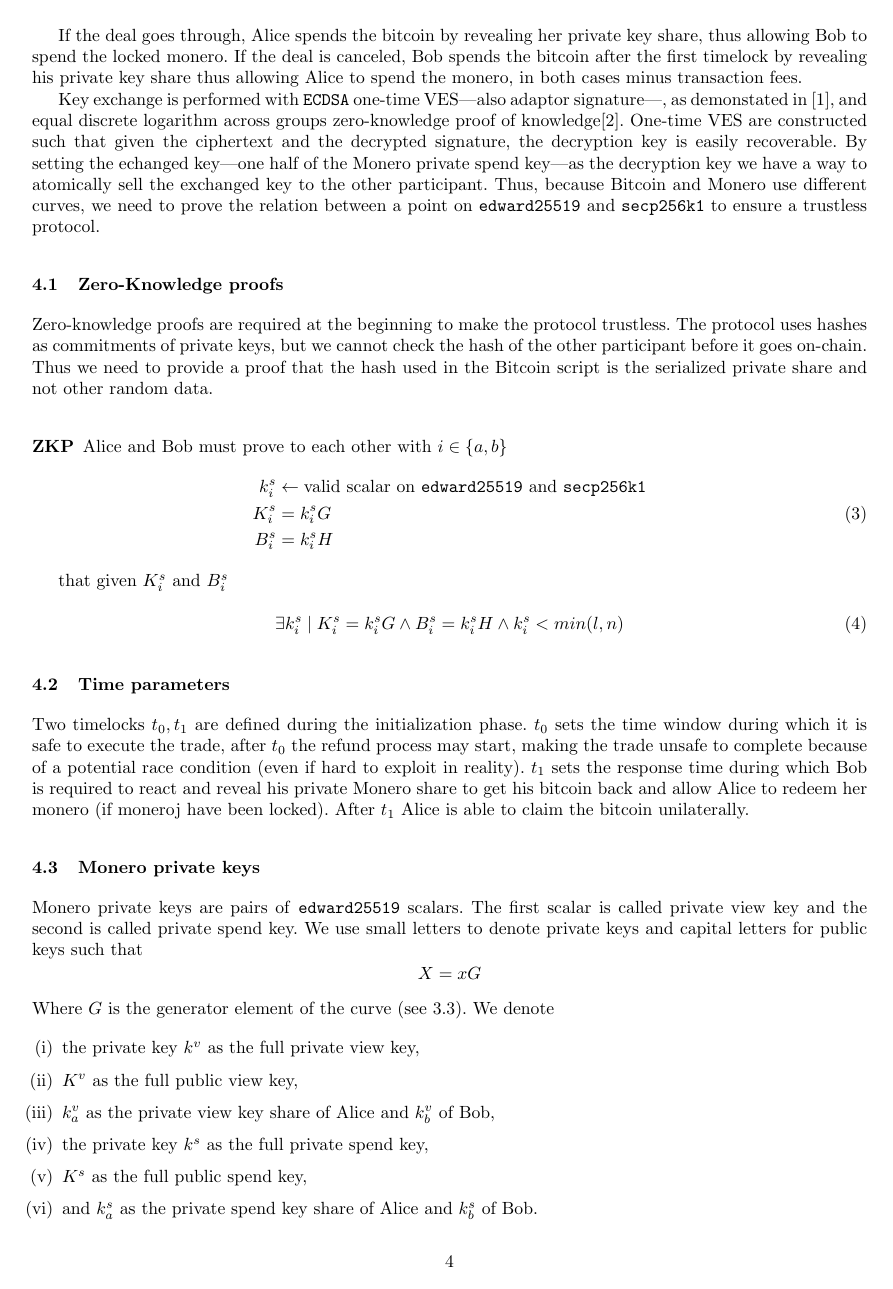
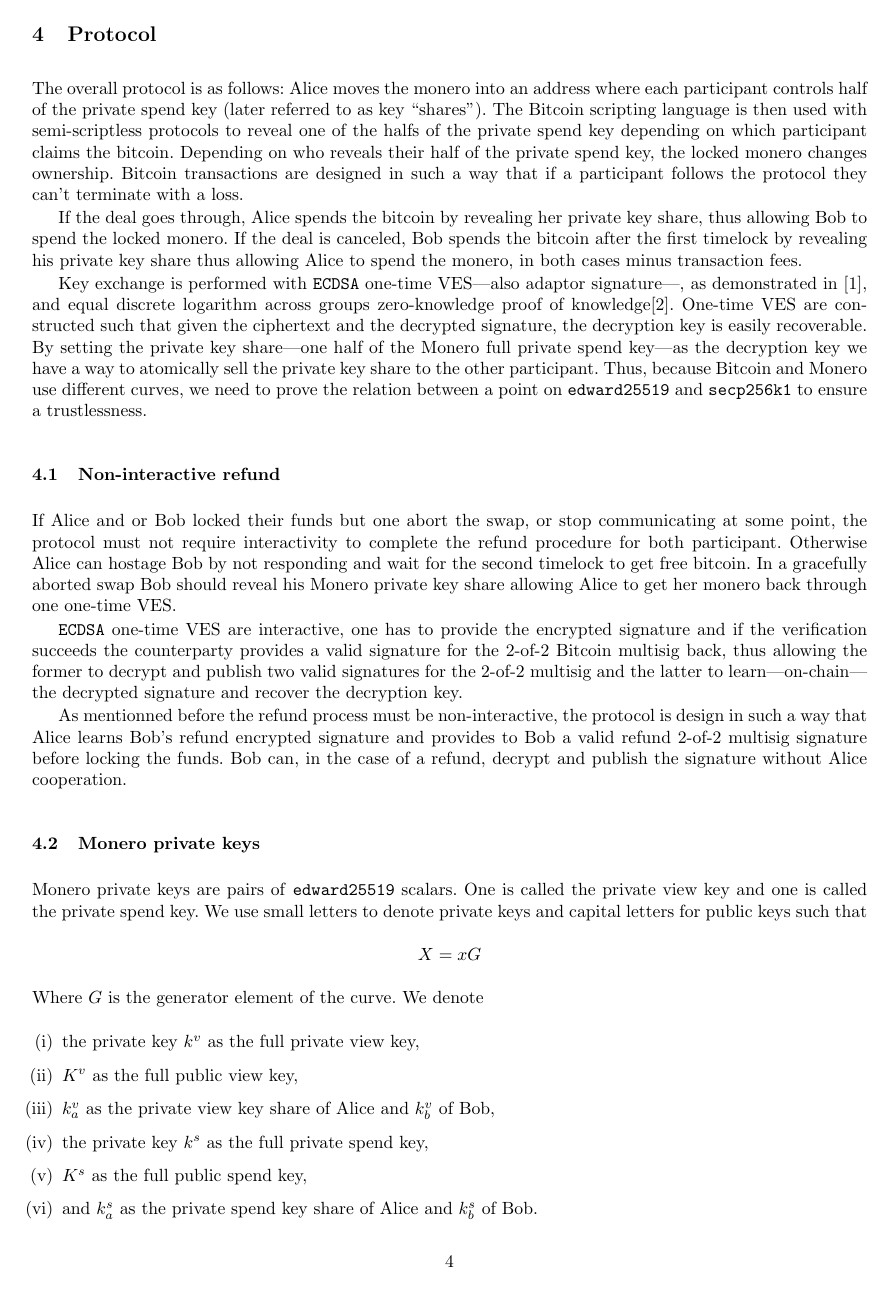
Before and after one commit to h4sh3d/xmr-btc-atomic-swap, a LaTeX paper (whitepaper/xmr-btc.tex): page 4 of 8. The pictures show the PDF file whitepaper/xmr-btc.pdf that the author committed with the source.

Commit message:
Add non-interactive refund chapter, misc improvments

```diff
--- a/whitepaper/xmr-btc.tex
+++ b/whitepaper/xmr-btc.tex
@@ -206,31 +205,16 @@
+By setting the private key share---one half of the Monero full private spend key---as the decryption key we have a way to atomically sell the private key share to the other participant. Thus, because Bitcoin and Monero use different curves, we need to prove the relation between a point on \texttt{edward25519} and \texttt{secp256k1} to ensure a trustlessness.
 
-\subsection{Zero-Knowledge proofs}
-Zero-knowledge proofs are required at the beginning to make the protocol trustless. The protocol uses hashes as commitments of private keys, but we cannot check the hash of the other participant before it goes on-chain. Thus we need to provide a proof that the hash used in the Bitcoin script is the serialized private share and not other random data.
+\subsection{Non-interactive refund}
+If Alice and or Bob locked their funds but one abort the swap, or stop communicating at some point, the protocol must not require interactivity to complete the refund procedure for both participant. Otherwise Alice can hostage Bob by not responding and wait for the second timelock to get free bitcoin. In a gracefully aborted swap Bob should reveal his Monero private key share allowing Alice to get her monero back through one one-time VES.
 
-\subsubsection{ZKP}
-Alice and Bob must prove to each other with $i \in \{a, b\}$
-\begin{equation}
-\begin{split}
-    k^s_i &\leftarrow \text{valid scalar on \texttt{edward25519} and \texttt{secp256k1}} \\
-    K^s_i &= k^s_iG \\
-    B^s_i &= k^s_iH \\
-\end{split}
-\end{equation}
+\texttt{ECDSA} one-time VES are interactive, one has to provide the encrypted signature and if the verification succeeds the counterparty provides a valid signature for the 2-of-2 Bitcoin multisig back, thus allowing the former to decrypt and publish two valid signatures for the 2-of-2 multisig and the latter to learn---on-chain---the decrypted signature and recover the decryption key.
 
-that given $K^s_i$ and $B^s_i$
-\begin{equation}
-\begin{split}
-    \exists k^s_i \mid K^s_i = k^s_iG \land B^s_i = k^s_iH \land k^s_i < min(l,n)
-\end{split}
-\end{equation}
-
-\subsection{Time parameters}
-Two timelocks $t_0, t_1$ are defined during the initialization phase. $t_0$ sets the time window during which it is safe to execute the trade, after $t_0$ the refund process may start, making the trade unsafe to complete because of a potential race condition (even if hard to exploit in reality). $t_1$ sets the response time during which Bob is required to react and reveal his private Monero share to get his bitcoin back and allow Alice to redeem her monero (if moneroj have been locked). After $t_1$ Alice is able to claim the bitcoin unilaterally.
+As mentionned before the refund process must be non-interactive, the protocol is design in such a way that Alice learns Bob's refund encrypted signature and provides to Bob a valid refund 2-of-2 multisig signature before locking the funds. Bob can, in the case of a refund, decrypt and publish the signature without Alice cooperation.
 
 \subsection{Monero private keys}
-Monero private keys are pairs of \texttt{edward25519} scalars. The first scalar is called private view key and the second is called private spend key. We use small letters to denote private keys and capital letters for public keys such that
+Monero private keys are pairs of \texttt{edward25519} scalars. One is called the private view key and one is called the private spend key. We use small letters to denote private keys and capital letters for public keys such that
 $$X = xG$$
-Where $G$ is the generator element of the curve (see \ref{curveParams}). We denote
+Where $G$ is the generator element of the curve. We denote
 \begin{enumerate}[label=(\roman*)]
     \item the private key $k^v$ as the full private view key,
     \item $K^v$ as the full public view key,
@@ -256,0 +251,2 @@
+    K^s_i &= k^s_iG \\
+    B^s_i &= k^s_iH \\
@@ -257,3 +263,5 @@
+\subsection{Time parameters}
+Two timelocks $t_0, t_1$ are defined during the initialization phase. $t_0$ sets the time window during which it is safe to execute the trade, after $t_0$ the refund process may start, making the trade unsafe to complete because of a potential race condition (even if hard to exploit in reality). $t_1$ sets the response time during which Bob is required to react and reveal his private Monero share to get his bitcoin back and allow Alice to redeem her monero (if moneroj have been locked). After $t_1$ Alice is able to claim the bitcoin unilaterally.
 
 \subsection{Bitcoin scripts}
 
```
Also changed, not shown: whitepaper/xmr-btc.pdf, whitepaper/xmr-btc.tex (35 more changed lines).
